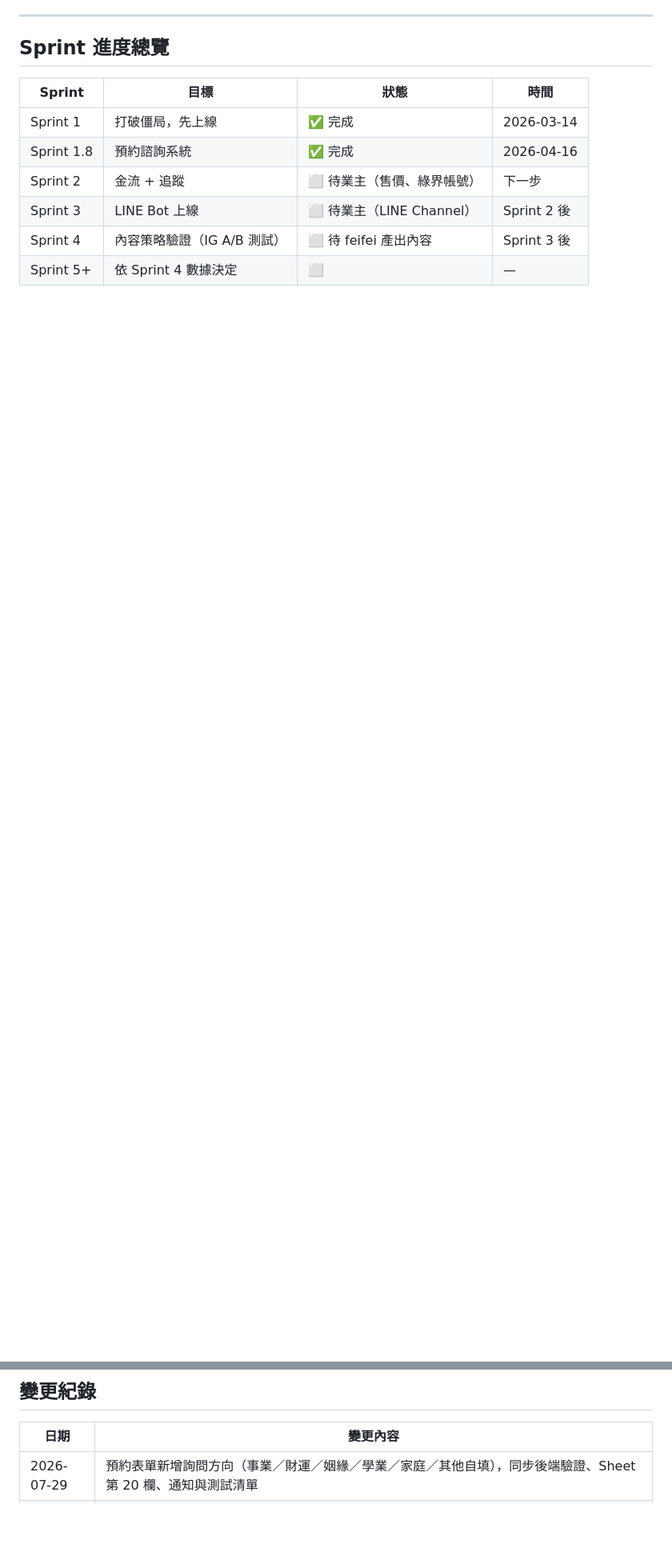
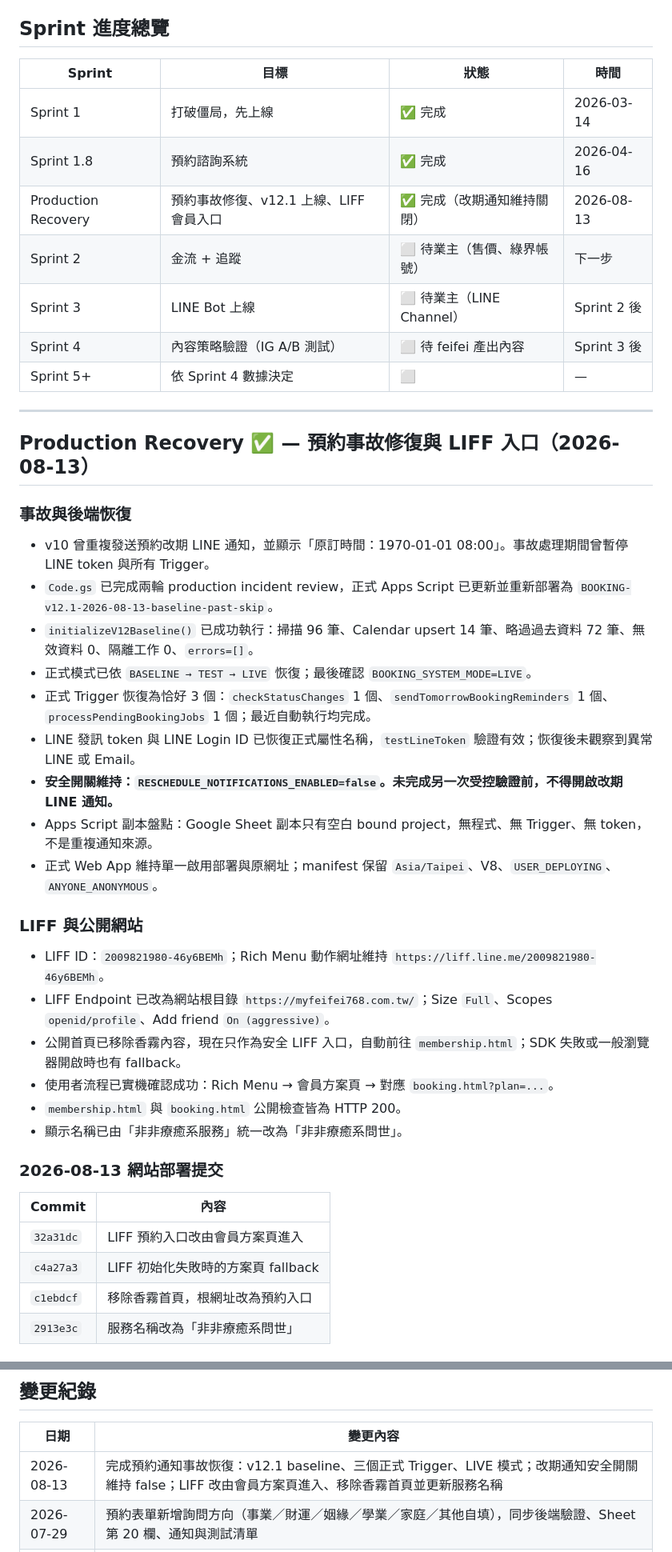
Before and after one commit to Ian0323/feifei-ecommerce, a Markdown page: PROGRESS.md, 2 parts joined by grey strips. Shown at 80% size. GitHub-like rendering; blank space fills up the shorter version.

Commit message:
Document booking incident recovery and LIFF rollout

```diff
--- a/PROGRESS.md
+++ b/PROGRESS.md
@@ -14,7 +14,43 @@
 |--------|------|------|------|
 | Sprint 1 | 打破僵局，先上線 | ✅ 完成 | 2026-03-14 |
 | Sprint 1.8 | 預約諮詢系統 | ✅ 完成 | 2026-04-16 |
+| Production Recovery | 預約事故修復、v12.1 上線、LIFF 會員入口 | ✅ 完成（改期通知維持關閉） | 2026-08-13 |
 | Sprint 2 | 金流 + 追蹤 | ⬜ 待業主（售價、綠界帳號） | 下一步 |
 | Sprint 3 | LINE Bot 上線 | ⬜ 待業主（LINE Channel） | Sprint 2 後 |
 | Sprint 4 | 內容策略驗證（IG A/B 測試） | ⬜ 待 feifei 產出內容 | Sprint 3 後 |
 | Sprint 5+ | 依 Sprint 4 數據決定 | ⬜ | — |
+
+---
+
+## Production Recovery ✅ — 預約事故修復與 LIFF 入口（2026-08-13）
+
+### 事故與後端恢復
+
+- v10 曾重複發送預約改期 LINE 通知，並顯示「原訂時間：1970-01-01 08:00」。事故處理期間曾暫停 LINE token 與所有 Trigger。
+- `Code.gs` 已完成兩輪 production incident review，正式 Apps Script 已更新並重新部署為 `BOOKING-v12.1-2026-08-13-baseline-past-skip`。
+- `initializeV12Baseline()` 已成功執行：掃描 96 筆、Calendar upsert 14 筆、略過過去資料 72 筆、無效資料 0、隔離工作 0、`errors=[]`。
+- 正式模式已依 `BASELINE → TEST → LIVE` 恢復；最後確認 `BOOKING_SYSTEM_MODE=LIVE`。
+- 正式 Trigger 恢復為恰好 3 個：`checkStatusChanges` 1 個、`sendTomorrowBookingReminders` 1 個、`processPendingBookingJobs` 1 個；最近自動執行均完成。
+- LINE 發訊 token 與 LINE Login ID 已恢復正式屬性名稱，`testLineToken` 驗證有效；恢復後未觀察到異常 LINE 或 Email。
+- **安全開關維持：`RESCHEDULE_NOTIFICATIONS_ENABLED=false`。未完成另一次受控驗證前，不得開啟改期 LINE 通知。**
+- Apps Script 副本盤點：Google Sheet 副本只有空白 bound project，無程式、無 Trigger、無 token，不是重複通知來源。
+- 正式 Web App 維持單一啟用部署與原網址；manifest 保留 `Asia/Taipei`、V8、`USER_DEPLOYING`、`ANYONE_ANONYMOUS`。
+
+### LIFF 與公開網站
+
+- LIFF ID：`2009821980-46y6BEMh`；Rich Menu 動作網址維持 `https://liff.line.me/2009821980-46y6BEMh`。
+- LIFF Endpoint 已改為網站根目錄 `https://myfeifei768.com.tw/`；Size `Full`、Scopes `openid/profile`、Add friend `On (aggressive)`。
+- 公開首頁已移除香霧內容，現在只作為安全 LIFF 入口，自動前往 `membership.html`；SDK 失敗或一般瀏覽器開啟時也有 fallback。
+- 使用者流程已實機確認成功：Rich Menu → 會員方案頁 → 對應 `booking.html?plan=...`。
+- `membership.html` 與 `booking.html` 公開檢查皆為 HTTP 200。
+- 顯示名稱已由「非非療癒系服務」統一改為「非非療癒系問世」。
+
+### 2026-08-13 網站部署提交
+
+| Commit | 內容 |
+|---|---|
+| `32a31dc` | LIFF 預約入口改由會員方案頁進入 |
+| `c4a27a3` | LIFF 初始化失敗時的方案頁 fallback |
+| `c1ebdcf` | 移除香霧首頁，根網址改為預約入口 |
+| `2913e3c` | 服務名稱改為「非非療癒系問世」 |
+
@@ -296,6 +337,7 @@
 
 | 日期 | 變更內容 |
 |------|---------|
+| 2026-08-13 | 完成預約通知事故恢復：v12.1 baseline、三個正式 Trigger、LIVE 模式；改期通知安全開關維持 false；LIFF 改由會員方案頁進入、移除香霧首頁並更新服務名稱 |
 | 2026-07-29 | 預約表單新增詢問方向（事業／財運／姻緣／學業／家庭／其他自填），同步後端驗證、Sheet 第 20 欄、通知與測試清單 |
 | 2026-07-23 | 關閉週二 18:00 延長時段（`TUESDAY_EXTRA_SLOTS` 改空陣列）：booking.html + Code.gs + 測試清單同步；Apps Script 需重新部署 |
 | 2026-07-23 | 預約時段改為 10:30 / 11:30 / 14:30 / 15:30 / 16:30（下午三段各後移 30 分）：booking.html + Code.gs + 測試清單同步；Apps Script 需重新部署 |
```
Also changed, not shown: other parts of PROGRESS.md (+6 -1 lines).
